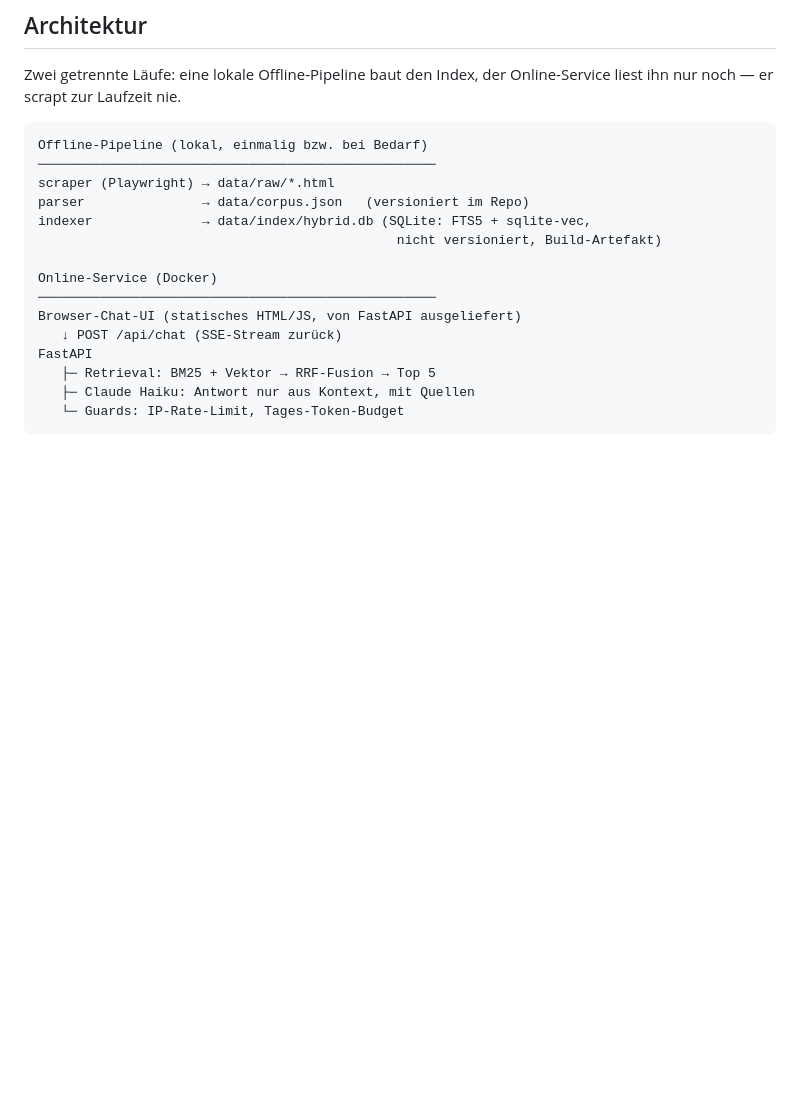
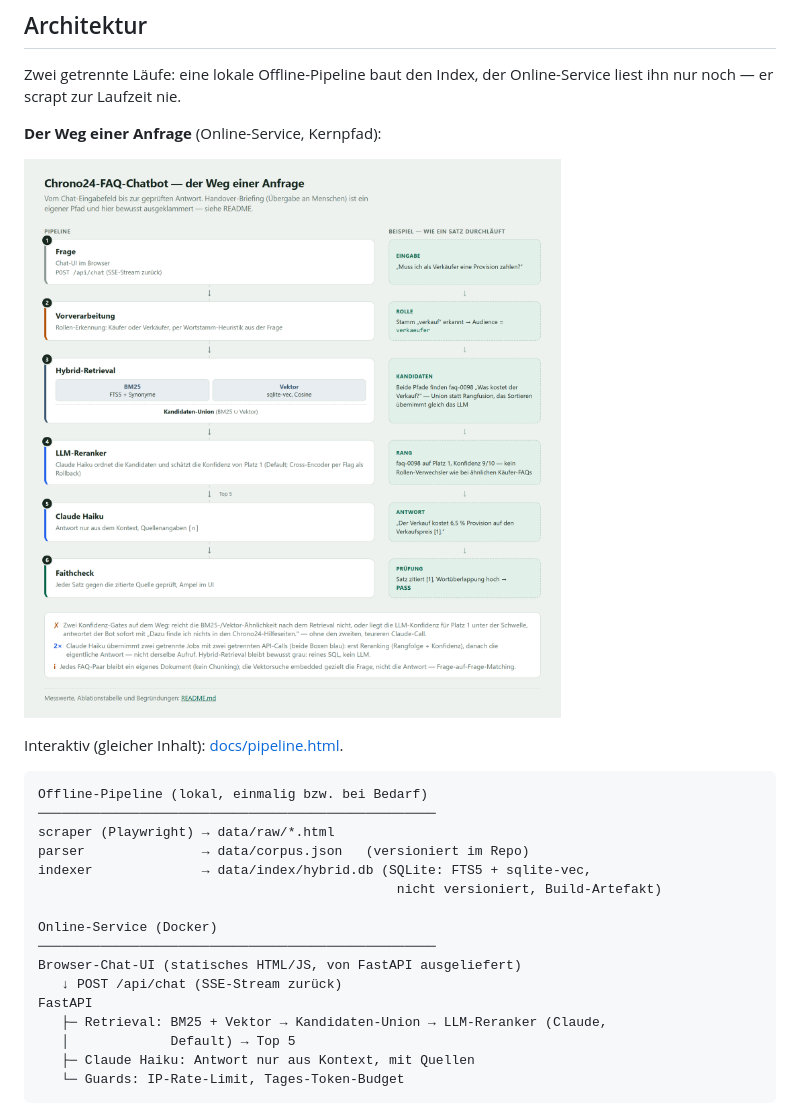
Before and after one commit to marco-stang/chrono24-chatbot, a Markdown page: README.md, the part around the change. Drawn GitHub-style; pictures changed too: docs/img/pipeline-diagram.png (added); blank space fills up the shorter version.

Commit message:
docs: Pipeline-Diagramm im README verlinkt
Zeigt den Weg einer Anfrage (Retrieval -> Kandidaten-Union -> LLM-Reranker
-> Claude Haiku -> Faithcheck) als PNG plus interaktive HTML-Fassung.

````diff
--- a/README.md
+++ b/README.md
@@ -54,6 +54,12 @@ ausschließlich der öffentliche Hilfebereich von chrono24.de.
 Zwei getrennte Läufe: eine lokale Offline-Pipeline baut den Index, der
 Online-Service liest ihn nur noch — er scrapt zur Laufzeit nie.
 
+**Der Weg einer Anfrage** (Online-Service, Kernpfad):
+
+![Weg einer Anfrage: Frage → Vorverarbeitung → Hybrid-Retrieval (BM25 + Vektor, Kandidaten-Union) → LLM-Reranker (Claude) → Claude Haiku → Faithcheck](docs/img/pipeline-diagram.png)
+
+Interaktiv (gleicher Inhalt): [docs/pipeline.html](docs/pipeline.html).
+
 ```
 Offline-Pipeline (lokal, einmalig bzw. bei Bedarf)
 ───────────────────────────────────────────────────
@@ -67,7 +73,8 @@ Online-Service (Docker)
 Browser-Chat-UI (statisches HTML/JS, von FastAPI ausgeliefert)
    ↓ POST /api/chat (SSE-Stream zurück)
 FastAPI
-   ├─ Retrieval: BM25 + Vektor → RRF-Fusion → Top 5
+   ├─ Retrieval: BM25 + Vektor → Kandidaten-Union → LLM-Reranker (Claude,
+   │             Default) → Top 5
    ├─ Claude Haiku: Antwort nur aus Kontext, mit Quellen
    └─ Guards: IP-Rate-Limit, Tages-Token-Budget
 ```
````
Also changed, not shown: 1 other file.
